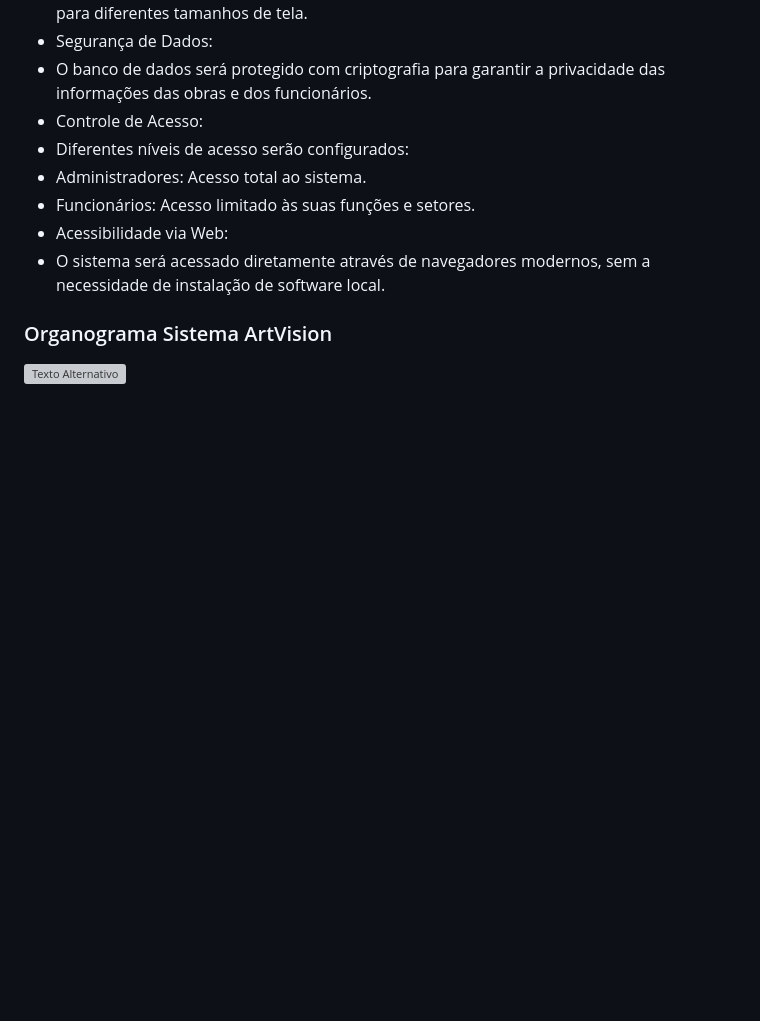
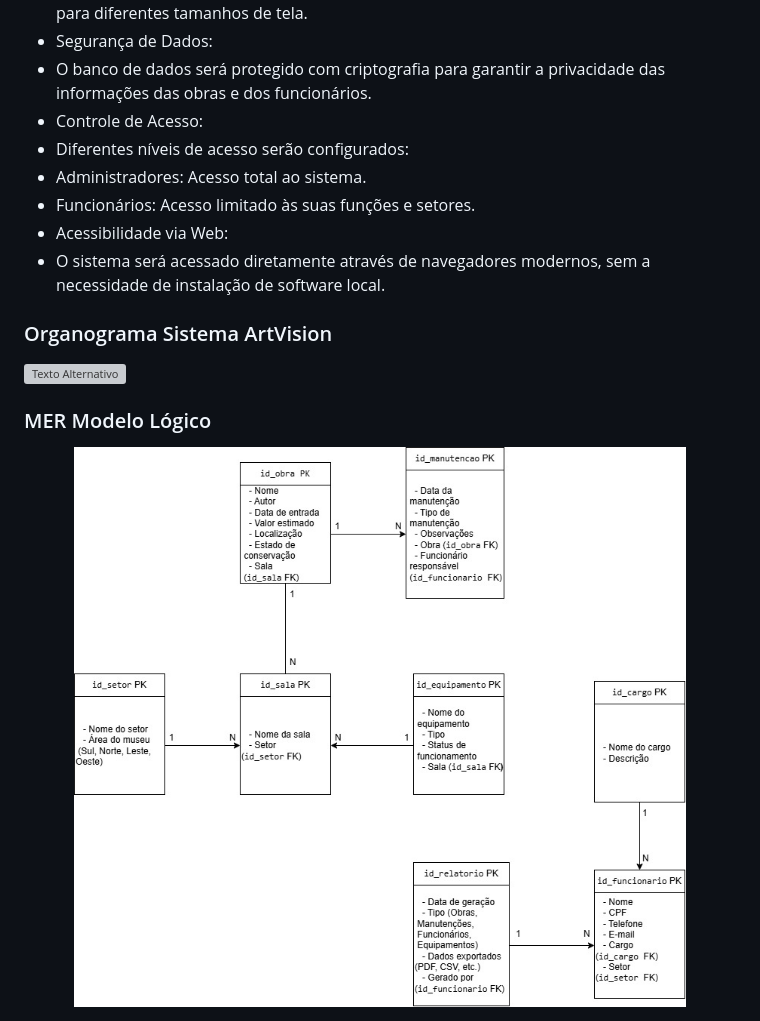
Before and after one commit to Erickss509E/Art-Vision, a Markdown page: README.md, the part around the change. GitHub-like rendering; blank space fills up the shorter version; grey boxes are pictures that could not be loaded.

Commit message:
Inserindo a imagem do modelo lógico

```diff
--- a/README.md
+++ b/README.md
@@ -83,3 +83,7 @@ Restrições e Requisitos Não Funcionais
 ### Organograma Sistema ArtVision
 
   <img width=100% src="https://github.com/Erickss509E/PI3/blob/main/Organograma-ArtVision.drawio.png" alt="Texto Alternativo">
+
+### MER Modelo Lógico
+
+  <img width=100% src="https://github.com/Erickss509E/Art-Vision/blob/main/Artvision.jpg" alt="Texto Alternativo">
```
